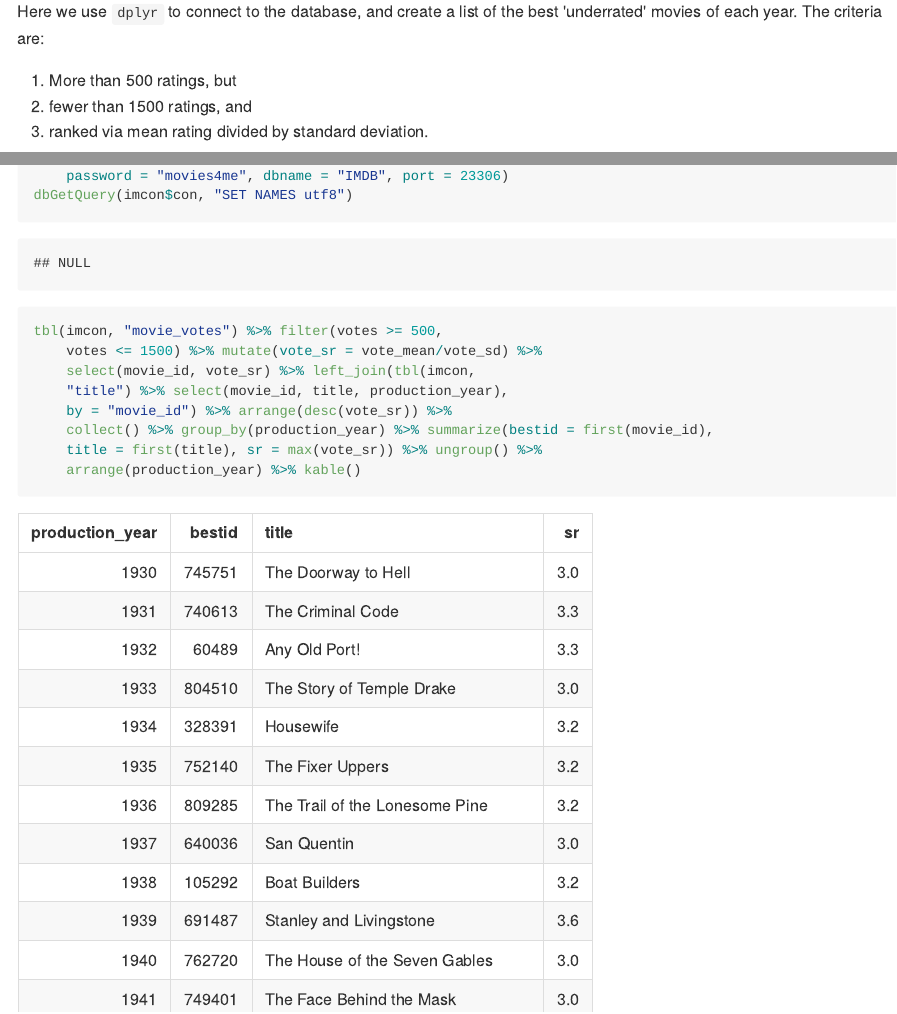
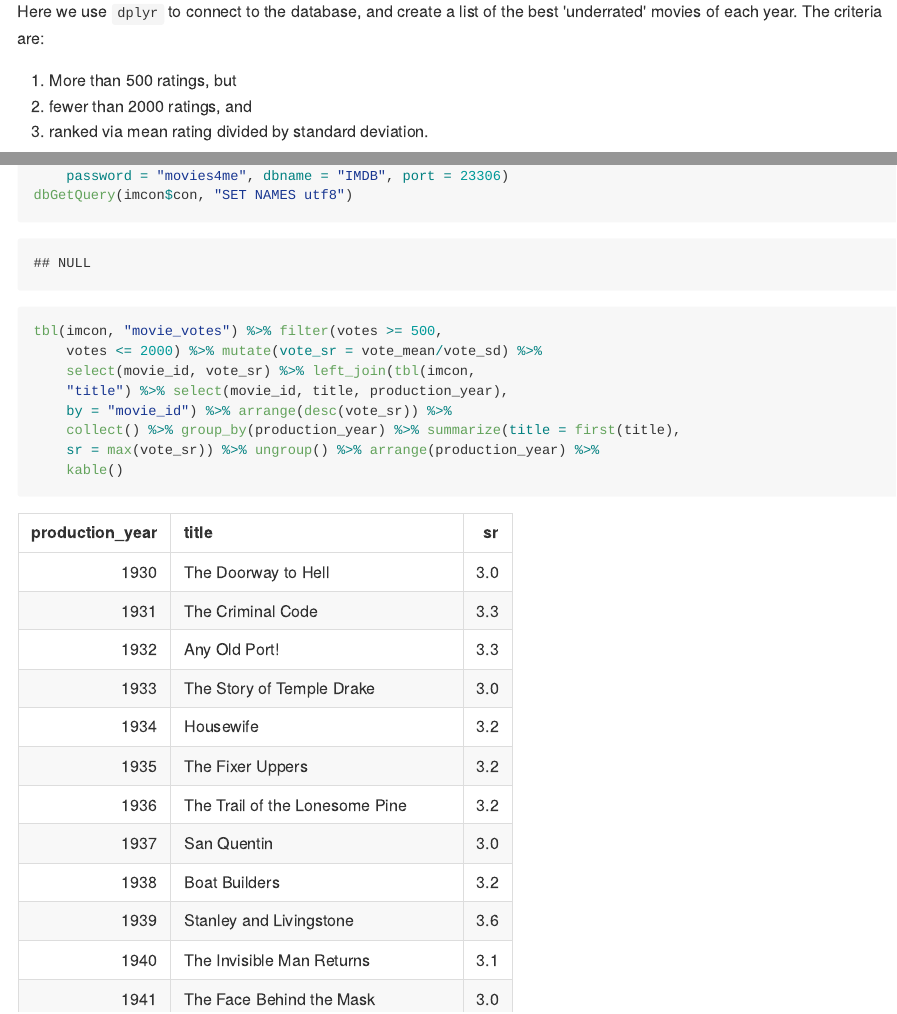
Before and after one commit to shabbychef/imdb_mirror, an R Markdown document (README.Rmd): the page in a window 1100 px wide, from 1760 px down, and a second part further down, joined at a grey line. The pictures show the output file README.md that the author committed with the source, drawn offline in the style of GitHub.

Commit message:
remove bestid

```diff
--- a/README.Rmd
+++ b/README.Rmd
@@ -121,7 +121,7 @@ Here we use `dplyr` to connect to the database, and create a list of
 the best 'underrated' movies of each year. The criteria are:
 
 1. More than 500 ratings, but
-1. fewer than 1500 ratings, and
+1. fewer than 2000 ratings, and
 1. ranked via mean rating divided by standard deviation.
 
 
@@ -133,15 +133,14 @@ imcon <- src_mysql(host='0.0.0.0',user='moe',password='movies4me',dbname='IMDB',
 dbGetQuery(imcon$con,'SET NAMES utf8')
 
 tbl(imcon,'movie_votes') %>%
-	filter(votes >= 500,votes <= 1500) %>%
+	filter(votes >= 500,votes <= 2000) %>%
   mutate(vote_sr=vote_mean/vote_sd) %>%
   select(movie_id,vote_sr) %>%
 	left_join(tbl(imcon,'title') %>% select(movie_id,title,production_year),by='movie_id') %>%
   arrange(desc(vote_sr)) %>%
   collect() %>%
 	group_by(production_year) %>%
-  summarize(bestid=first(movie_id),
-    title=first(title),
+  summarize(title=first(title),
     sr=max(vote_sr)) %>%
   ungroup() %>%
 	arrange(production_year) %>%
```
Also changed, not shown: README.md.
